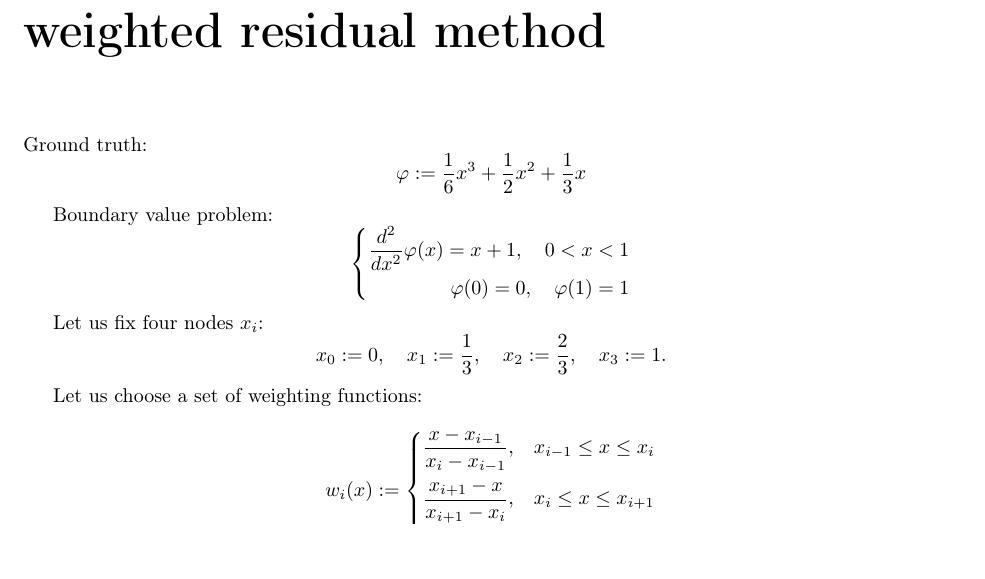
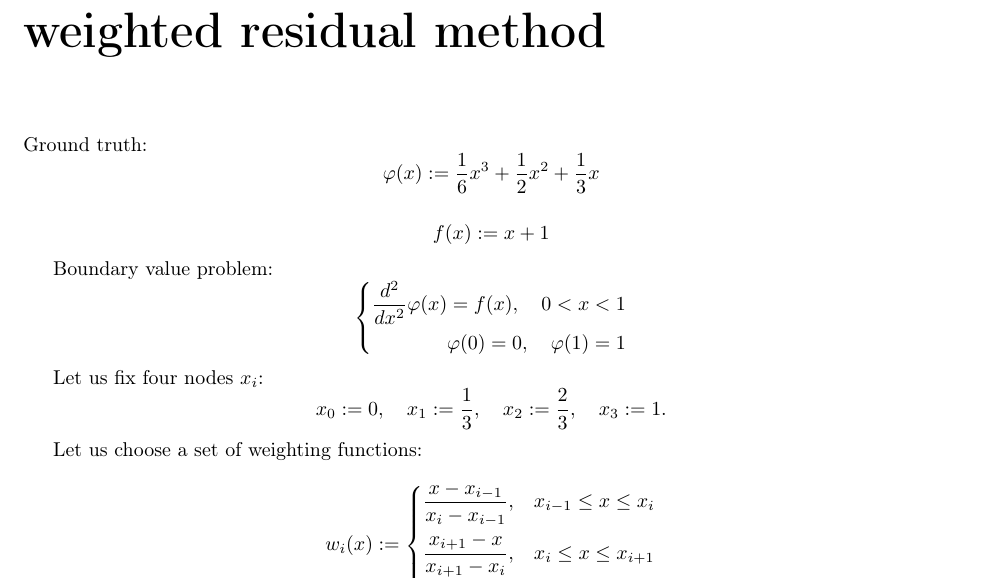
Before and after one commit to ssloy/least-squares-course, a LaTeX thesis (course/least-squares.tex): part of page 15 of 27, cut so that both start at the same text. The pictures show the PDF file course/least-squares.pdf that the author committed with the source.

Commit message:
fem typos

```diff
--- a/course/least-squares.tex
+++ b/course/least-squares.tex
@@ -608,14 +608,18 @@ $\left\{
 
 Ground truth:
 $$
-\varphi := \frac{1}{6} x^3 + \frac{1}{2} x^2 + \frac{1}{3} x
+\varphi(x) := \frac{1}{6} x^3 + \frac{1}{2} x^2 + \frac{1}{3} x
+$$
+
+$$
+f(x) := x+1
 $$
 
 Boundary value problem:
 $$
 \left\{
 \begin{split}
-\frac{d^2}{dx^2}\varphi(x) = x+1, \quad 0 < x < 1\\
+\frac{d^2}{dx^2}\varphi(x) = f(x), \quad 0 < x < 1\\
 \varphi(0)=0, \quad \varphi(1)=1
 \end{split}
 \right.
@@ -648,7 +652,7 @@ where the coefficients of $w_0(x)$ and $w_3(x)$ are the direct consequence of th
 note that $b$ and $c$ give the values of the approximation for the points $x=\frac{1}{3}$ and $x=\frac{2}{3}$, respectively.
 
 $$
-\int\limits_0^1 w_i \cdot \left(\frac{d^2\tilde{\varphi}}{dx^2} - (x+1)\right) dx = 0, \quad i = 0\dots 3
+\int\limits_0^1 w_i \cdot \left(\frac{d^2\tilde{\varphi}}{dx^2} - f\right) dx = 0, \quad i = 0\dots 3
 $$
 
 Note that $w_i(x)$ is equal to zero outside the interval $[x_{i-1}, x_{i+1}]$, this allows us to rewrite the system:
```
Also changed, not shown: course/least-squares.pdf, course/least-squares.tex (4 more changed lines), 1 other file.
